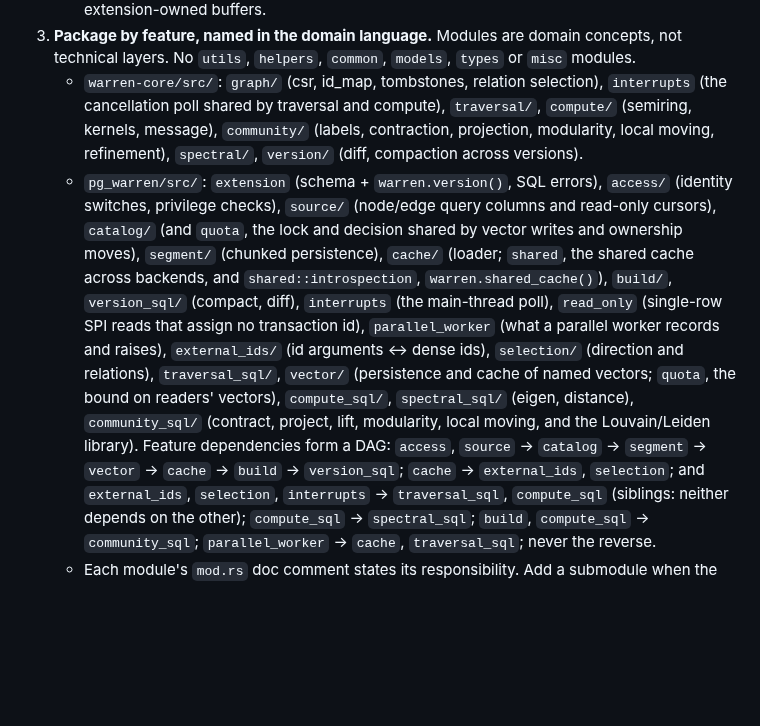
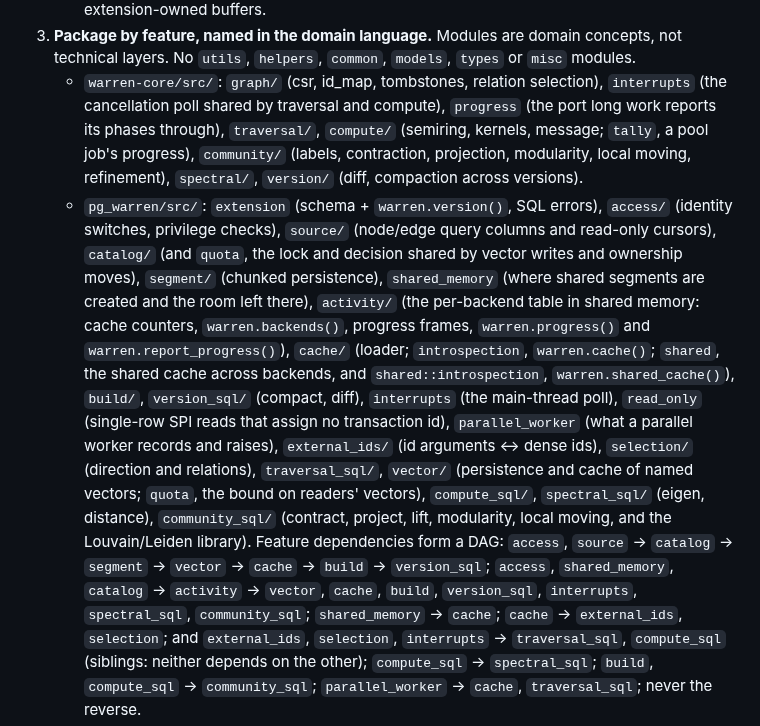
Before and after one commit to ExaDev/pg_warren, a Markdown page: CLAUDE.md, the part around the change. Drawn GitHub-style; blank space fills up the shorter version.

Commit message:
CLAUDE.md: activity, shared_memory and progress in the module list and DAG
warren-core's `progress` port and `compute::tally`; pg_warren's
`shared_memory` and `activity`, and `cache::introspection`; activity's
place in the feature DAG.

Co-Authored-By: Claude Opus 5.5 <noreply@anthropic.com>
Claude-Session: https://claude.ai/code/session_012Rxfe2L3iVjSwSBPdUu1Ke

```diff
--- a/CLAUDE.md
+++ b/CLAUDE.md
@@ -31,7 +31,9 @@ before changing code. Commands, toolchain setup and environment gotchas are in
    `types` or `misc` modules.
    - `warren-core/src/`: `graph/` (csr, id_map, tombstones, relation
      selection), `interrupts` (the cancellation poll shared by traversal and
-     compute), `traversal/`, `compute/` (semiring, kernels, message),
+     compute), `progress` (the port long work reports its phases through),
+     `traversal/`, `compute/` (semiring, kernels, message; `tally`, a pool
+     job's progress),
      `community/` (labels, contraction, projection, modularity, local
      moving, refinement), `spectral/`,
      `version/` (diff, compaction across versions).
@@ -40,7 +42,11 @@ before changing code. Commands, toolchain setup and environment gotchas are in
      (node/edge query columns and read-only cursors), `catalog/` (and
      `quota`, the lock and decision shared by vector writes and ownership
      moves),
-     `segment/` (chunked persistence), `cache/` (loader; `shared`, the shared cache across backends, and `shared::introspection`, `warren.shared_cache()`), `build/`,
+     `segment/` (chunked persistence), `shared_memory` (where shared
+     segments are created and the room left there), `activity/` (the
+     per-backend table in shared memory: cache counters, `warren.backends()`,
+     progress frames, `warren.progress()` and `warren.report_progress()`),
+     `cache/` (loader; `introspection`, `warren.cache()`; `shared`, the shared cache across backends, and `shared::introspection`, `warren.shared_cache()`), `build/`,
      `version_sql/` (compact, diff), `interrupts` (the main-thread poll),
      `read_only` (single-row SPI reads that assign no transaction id),
      `parallel_worker` (what a parallel worker records and raises),
@@ -50,7 +56,10 @@ before changing code. Commands, toolchain setup and environment gotchas are in
      `community_sql/` (contract, project, lift, modularity, local moving,
      and the Louvain/Leiden library).
      Feature dependencies form a DAG: `access`, `source` → `catalog` →
-     `segment` → `vector` → `cache` → `build` → `version_sql`; `cache` →
+     `segment` → `vector` → `cache` → `build` → `version_sql`; `access`,
+     `shared_memory`, `catalog` → `activity` → `vector`, `cache`, `build`,
+     `version_sql`, `interrupts`, `spectral_sql`, `community_sql`;
+     `shared_memory` → `cache`; `cache` →
      `external_ids`, `selection`; and `external_ids`, `selection`,
      `interrupts` → `traversal_sql`, `compute_sql` (siblings: neither depends
      on the other); `compute_sql` → `spectral_sql`; `build`, `compute_sql`
```
